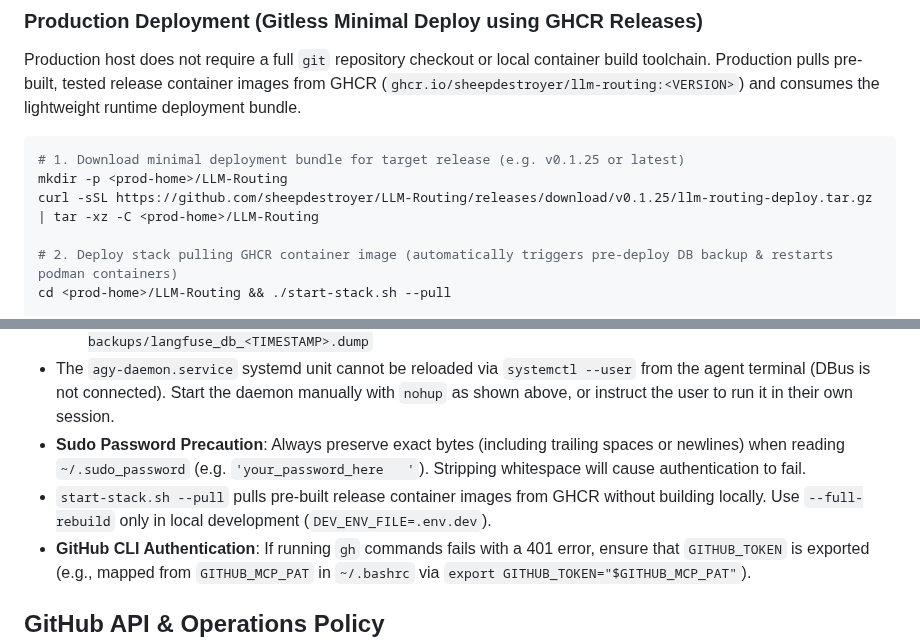
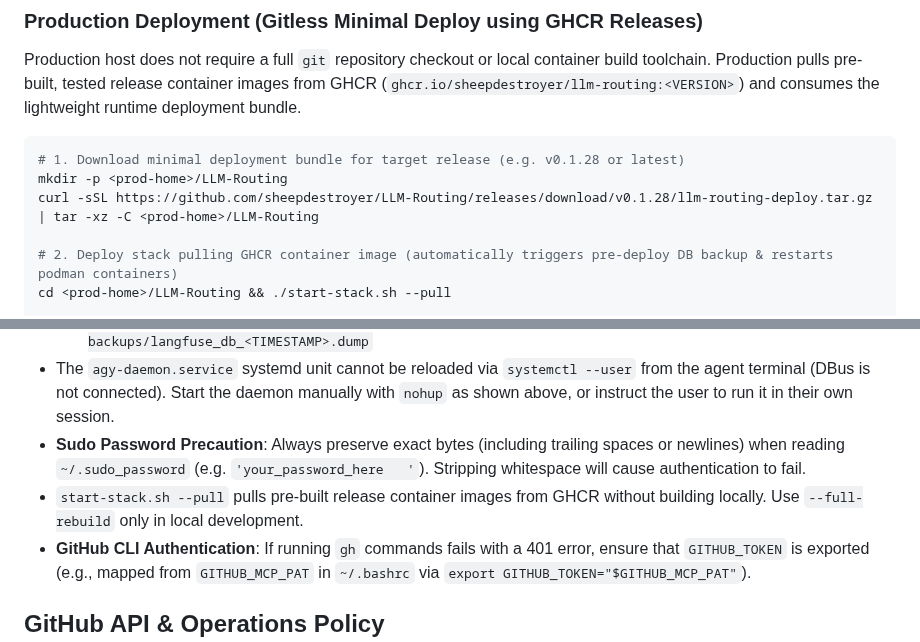
Before and after one commit to sheepdestroyer/LLM-Routing, a Markdown page: .agents/AGENTS.md, 2 parts joined by grey strips. Drawn GitHub-style.

Commit message:
docs: update production checklist release reference to v0.1.28 (#504)
Co-authored-by: boy <boy@vendeuvre.lan>

````diff
--- a/.agents/AGENTS.md
+++ b/.agents/AGENTS.md
@@ -47,9 +47,9 @@ Note: Throughout this checklist, the production host SSH alias is represented by
 Production host does not require a full `git` repository checkout or local container build toolchain. Production pulls pre-built, tested release container images from GHCR (`ghcr.io/sheepdestroyer/llm-routing:<VERSION>`) and consumes the lightweight runtime deployment bundle.
 
 ```bash
-# 1. Download minimal deployment bundle for target release (e.g. v0.1.25 or latest)
+# 1. Download minimal deployment bundle for target release (e.g. v0.1.28 or latest)
 mkdir -p <prod-home>/LLM-Routing
-curl -sSL https://github.com/sheepdestroyer/LLM-Routing/releases/download/v0.1.25/llm-routing-deploy.tar.gz | tar -xz -C <prod-home>/LLM-Routing
+curl -sSL https://github.com/sheepdestroyer/LLM-Routing/releases/download/v0.1.28/llm-routing-deploy.tar.gz | tar -xz -C <prod-home>/LLM-Routing
 
 # 2. Deploy stack pulling GHCR container image (automatically triggers pre-deploy DB backup & restarts podman containers)
 cd <prod-home>/LLM-Routing && ./start-stack.sh --pull
@@ -81,7 +81,7 @@ curl -k -s --resolve <prod-domain>:443:127.0.0.1 https://<prod-domain>/llm-routi
   shown above, or instruct the user to run it in their own session.
 - **Sudo Password Precaution**: Always preserve exact bytes (including trailing spaces or newlines) when reading `~/.sudo_password` (e.g. `'your_password_here   '`). Stripping whitespace will cause authentication to fail.
 - `start-stack.sh --pull` pulls pre-built release container images from GHCR without building locally.
-  Use `--full-rebuild` only in local development (`DEV_ENV_FILE=.env.dev`).
+  Use `--full-rebuild` only in local development.
 - **GitHub CLI Authentication**: If running `gh` commands fails with a 401 error, ensure that `GITHUB_TOKEN` is exported (e.g., mapped from `GITHUB_MCP_PAT` in `~/.bashrc` via `export GITHUB_TOKEN="$GITHUB_MCP_PAT"`).
 
 ## GitHub API & Operations Policy
````
